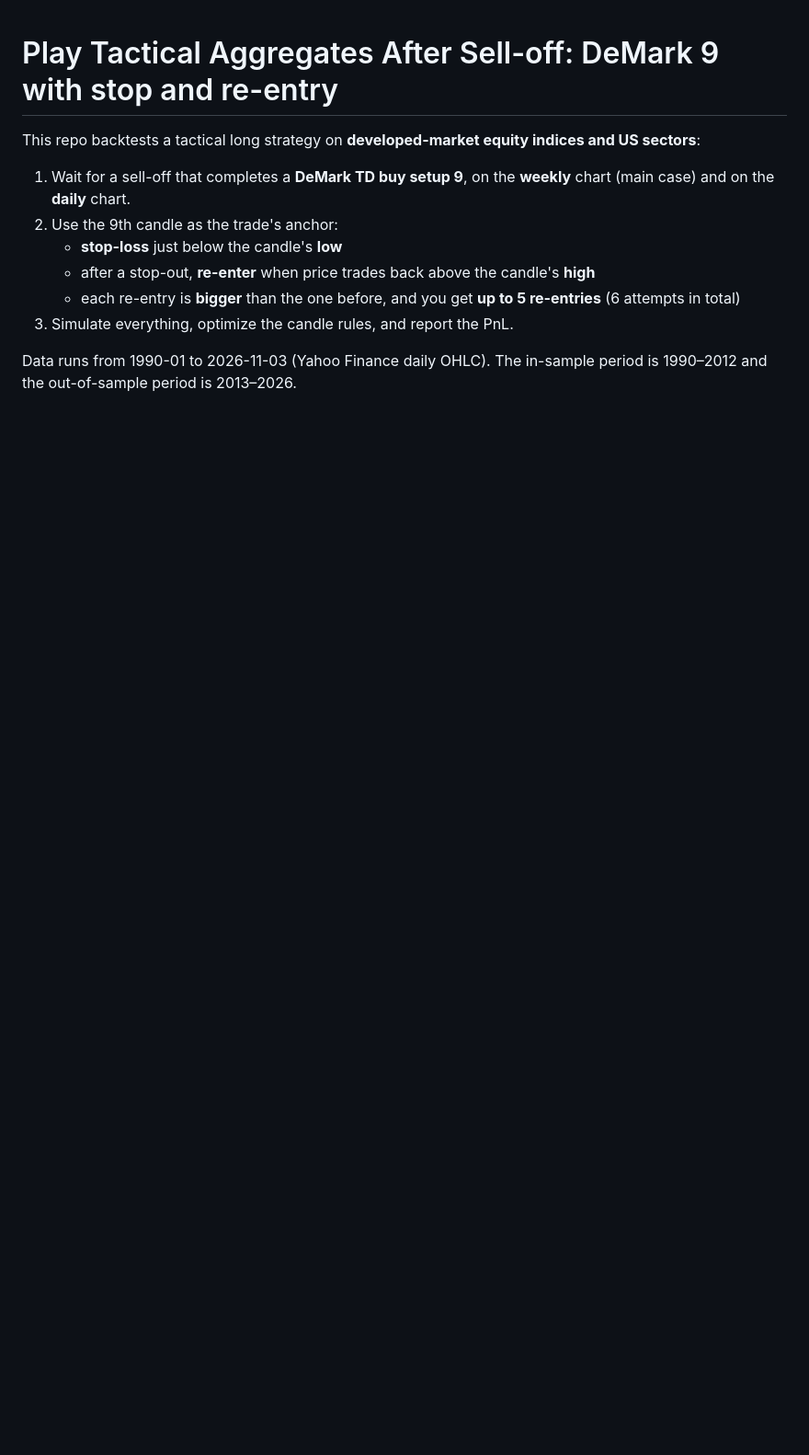
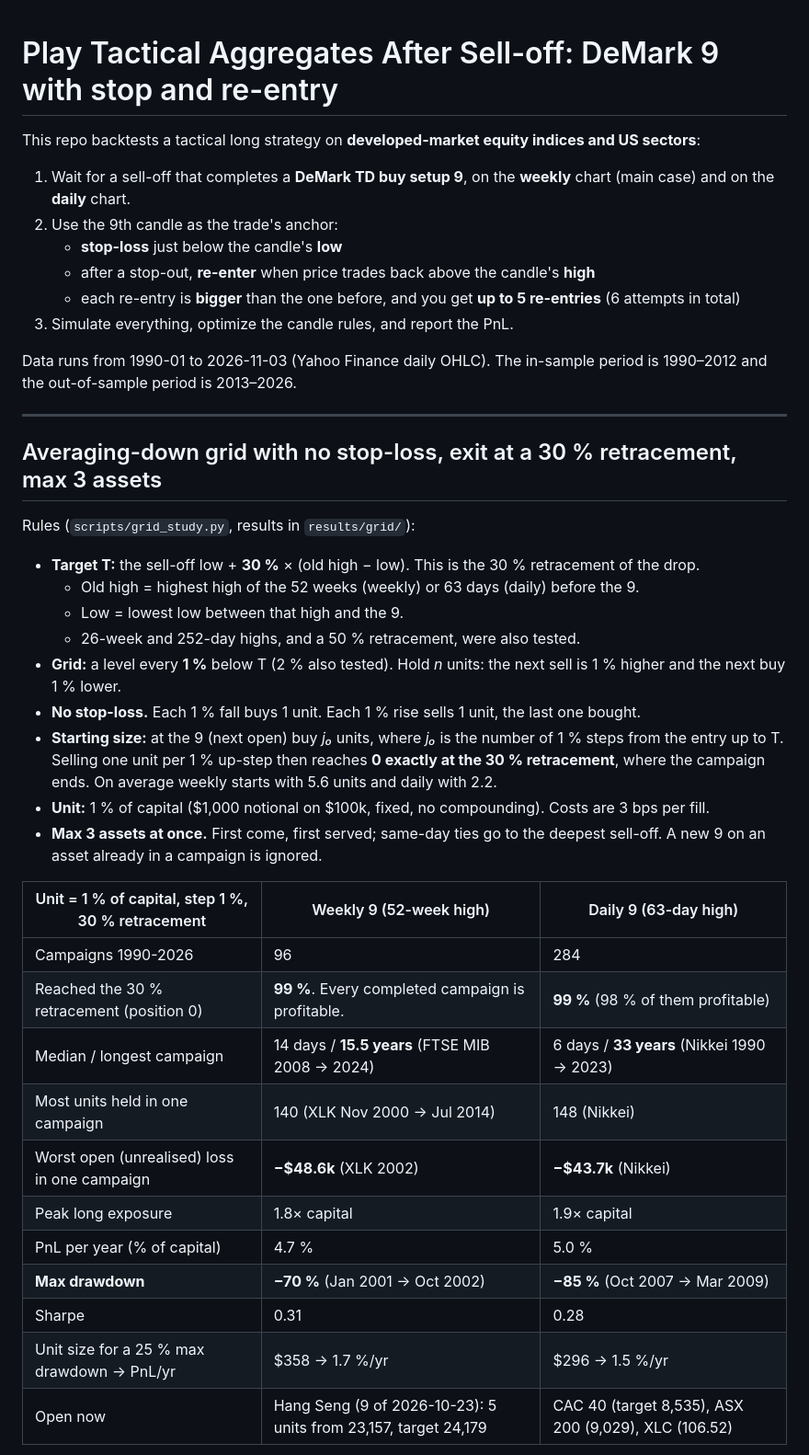
Before and after one commit to marcinzieba4-bot/PlayTacticalAggregatesAfterSelloff, a Markdown page: README.md, the part around one of its changes. Shown at 92% size. Rendered like a GitHub page; blank space fills up the shorter version.

```diff
--- a/README.md
+++ b/README.md
@@ -10,3 +10,34 @@ This repo backtests a tactical long strategy on **developed-market equity indice
 3. Simulate everything, optimize the candle rules, and report the PnL.
 
 Data runs from 1990-01 to 2026-11-03 (Yahoo Finance daily OHLC). The in-sample period is 1990–2012 and the out-of-sample period is 2013–2026.
+
+---
+
+## Averaging-down grid with no stop-loss, exit at a 30 % retracement, max 3 assets
+
+Rules (`scripts/grid_study.py`, results in `results/grid/`):
+
+* **Target T:** the sell-off low + **30 %** × (old high − low). This is the 30 % retracement of the drop.
+  * Old high = highest high of the 52 weeks (weekly) or 63 days (daily) before the 9.
+  * Low = lowest low between that high and the 9.
+  * 26-week and 252-day highs, and a 50 % retracement, were also tested.
+* **Grid:** a level every **1 %** below T (2 % also tested). Hold *n* units: the next sell is 1 % higher and the next buy 1 % lower.
+* **No stop-loss.** Each 1 % fall buys 1 unit. Each 1 % rise sells 1 unit, the last one bought.
+* **Starting size:** at the 9 (next open) buy *j₀* units, where *j₀* is the number of 1 % steps from the entry up to T. Selling one unit per 1 % up-step then reaches **0 exactly at the 30 % retracement**, where the campaign ends. On average weekly starts with 5.6 units and daily with 2.2.
+* **Unit:** 1 % of capital ($1,000 notional on $100k, fixed, no compounding). Costs are 3 bps per fill.
+* **Max 3 assets at once.** First come, first served; same-day ties go to the deepest sell-off. A new 9 on an asset already in a campaign is ignored.
+
+| Unit = 1 % of capital, step 1 %, 30 % retracement | Weekly 9 (52-week high) | Daily 9 (63-day high) |
+|---|---|---|
+| Campaigns 1990-2026 | 96 | 284 |
+| Reached the 30 % retracement (position 0) | **99 %**. Every completed campaign is profitable. | **99 %** (98 % of them profitable) |
+| Median / longest campaign | 14 days / **15.5 years** (FTSE MIB 2008 → 2024) | 6 days / **33 years** (Nikkei 1990 → 2023) |
+| Most units held in one campaign | 140 (XLK Nov 2000 → Jul 2014) | 148 (Nikkei) |
+| Worst open (unrealised) loss in one campaign | **−$48.6k** (XLK 2002) | **−$43.7k** (Nikkei) |
+| Peak long exposure | 1.8× capital | 1.9× capital |
+| PnL per year (% of capital) | 4.7 % | 5.0 % |
+| **Max drawdown** | **−70 %** (Jan 2001 → Oct 2002) | **−85 %** (Oct 2007 → Mar 2009) |
+| Sharpe | 0.31 | 0.28 |
+| Unit size for a 25 % max drawdown → PnL/yr | $358 → 1.7 %/yr | $296 → 1.5 %/yr |
+| Open now | Hang Seng (9 of 2026-10-23): 5 units from 23,157, target 24,179 | CAC 40 (target 8,535), ASX 200 (9,029), XLC (106.52) |
+
```
Also changed, not shown: other parts of README.md (+21 -0 lines), results/grid/equity_grid.png (added), 10 other files.
